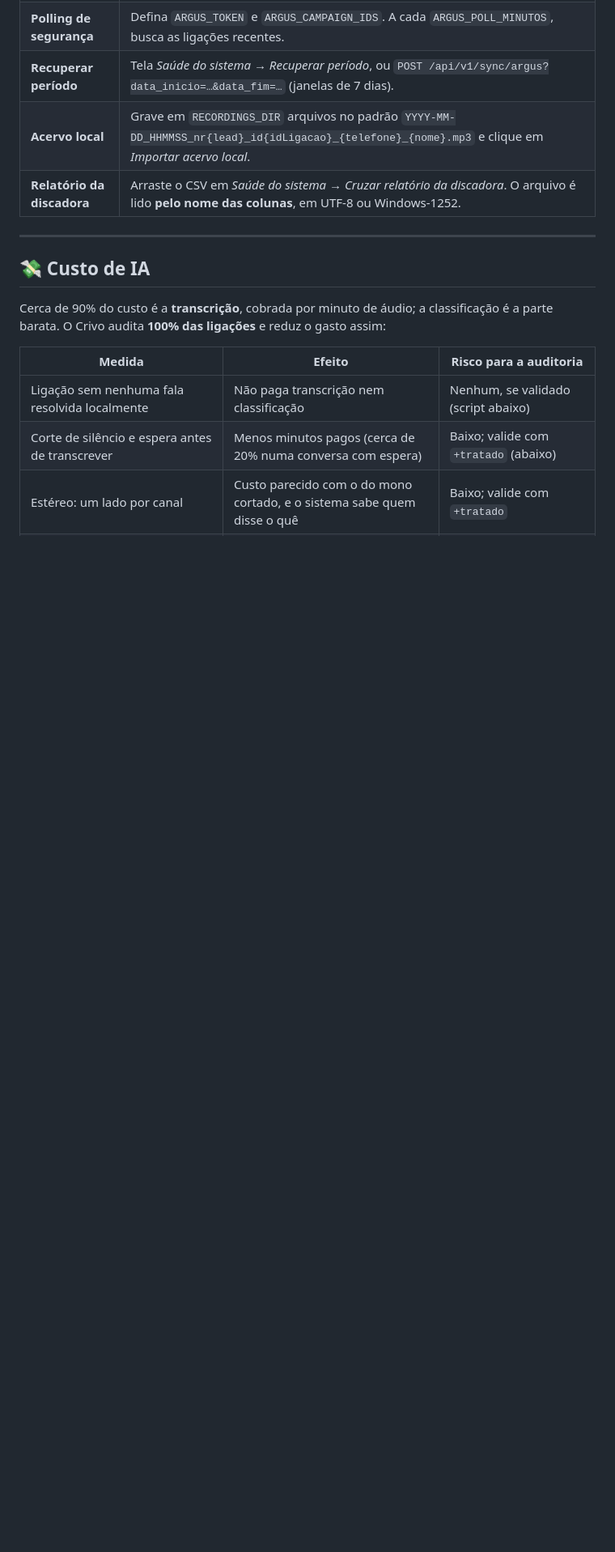
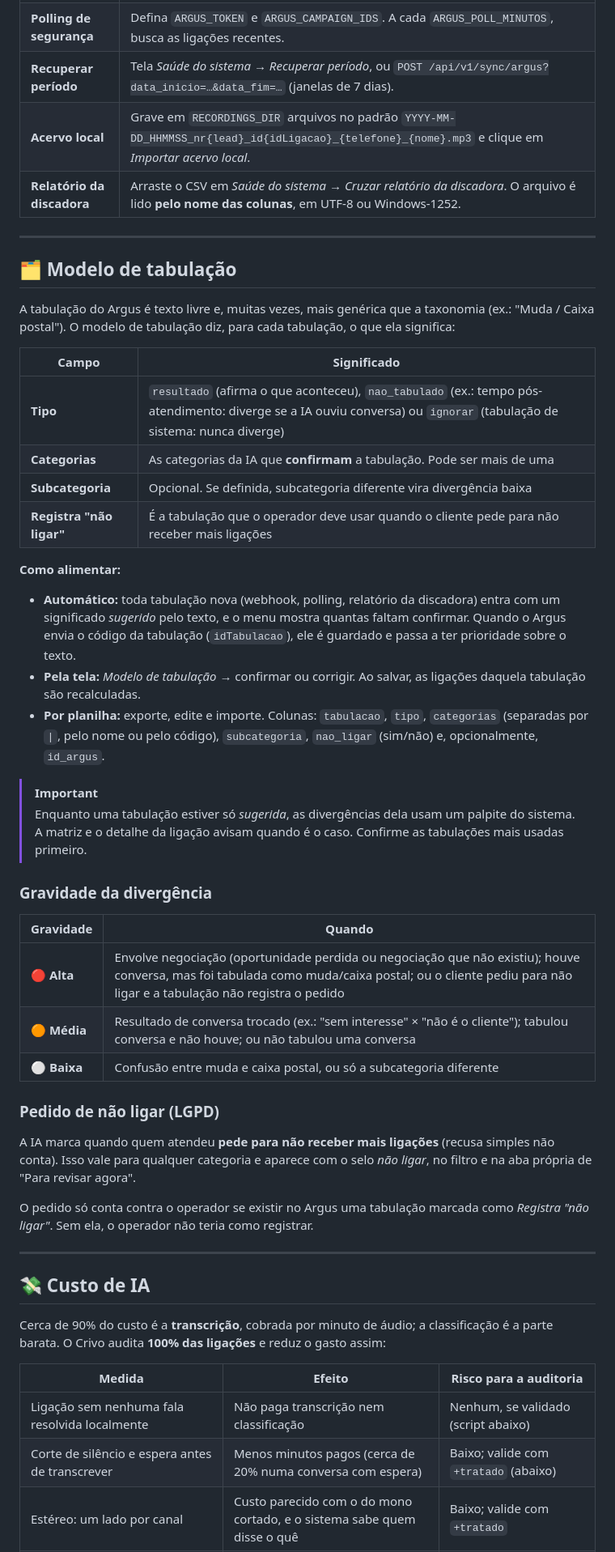
Before and after one commit to nanzinx/Crivo, a Markdown page: README.md, the part around one of its changes. Shown at 81% size. Drawn GitHub-style; blank space fills up the shorter version.

```diff
--- a/README.md
+++ b/README.md
@@ -248,6 +265,41 @@ Tudo fica no arquivo **`.env` na raiz** do repositório (modelo em [`.env.exampl
 
 ---
 
+## 🗂️ Modelo de tabulação
+
+A tabulação do Argus é texto livre e, muitas vezes, mais genérica que a taxonomia (ex.: "Muda / Caixa postal"). O modelo de tabulação diz, para cada tabulação, o que ela significa:
+
+| Campo | Significado |
+|---|---|
+| **Tipo** | `resultado` (afirma o que aconteceu), `nao_tabulado` (ex.: tempo pós-atendimento: diverge se a IA ouviu conversa) ou `ignorar` (tabulação de sistema: nunca diverge) |
+| **Categorias** | As categorias da IA que **confirmam** a tabulação. Pode ser mais de uma |
+| **Subcategoria** | Opcional. Se definida, subcategoria diferente vira divergência baixa |
+| **Registra "não ligar"** | É a tabulação que o operador deve usar quando o cliente pede para não receber mais ligações |
+
+**Como alimentar:**
+- **Automático:** toda tabulação nova (webhook, polling, relatório da discadora) entra com um significado *sugerido* pelo texto, e o menu mostra quantas faltam confirmar. Quando o Argus envia o código da tabulação (`idTabulacao`), ele é guardado e passa a ter prioridade sobre o texto.
+- **Pela tela:** *Modelo de tabulação* → confirmar ou corrigir. Ao salvar, as ligações daquela tabulação são recalculadas.
+- **Por planilha:** exporte, edite e importe. Colunas: `tabulacao`, `tipo`, `categorias` (separadas por `|`, pelo nome ou pelo código), `subcategoria`, `nao_ligar` (sim/não) e, opcionalmente, `id_argus`.
+
+> [!IMPORTANT]
+> Enquanto uma tabulação estiver só *sugerida*, as divergências dela usam um palpite do sistema. A matriz e o detalhe da ligação avisam quando é o caso. Confirme as tabulações mais usadas primeiro.
+
+### Gravidade da divergência
+
+| Gravidade | Quando |
+|---|---|
+| 🔴 **Alta** | Envolve negociação (oportunidade perdida ou negociação que não existiu); houve conversa, mas foi tabulada como muda/caixa postal; ou o cliente pediu para não ligar e a tabulação não registra o pedido |
+| 🟠 **Média** | Resultado de conversa trocado (ex.: "sem interesse" × "não é o cliente"); tabulou conversa e não houve; ou não tabulou uma conversa |
+| ⚪ **Baixa** | Confusão entre muda e caixa postal, ou só a subcategoria diferente |
+
+### Pedido de não ligar (LGPD)
+
+A IA marca quando quem atendeu **pede para não receber mais ligações** (recusa simples não conta). Isso vale para qualquer categoria e aparece com o selo *não ligar*, no filtro e na aba própria de "Para revisar agora".
+
+O pedido só conta contra o operador se existir no Argus uma tabulação marcada como *Registra "não ligar"*. Sem ela, o operador não teria como registrar.
+
+---
+
 ## 💸 Custo de IA
 
 Cerca de 90% do custo é a **transcrição**, cobrada por minuto de áudio; a classificação é a parte barata. O Crivo audita **100% das ligações** e reduz o gasto assim:
```
Also changed, not shown: other parts of README.md (+32 -10 lines), docs/img/matriz-operadores.png, docs/img/modelo-tabulacao.png (added), docs/img/visao-geral.png.
